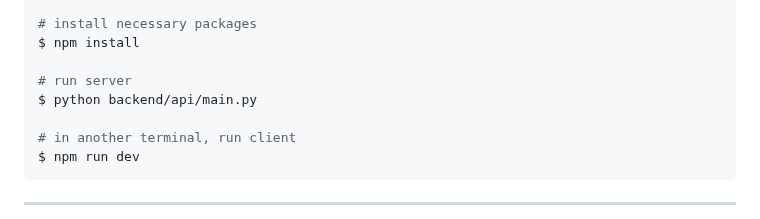
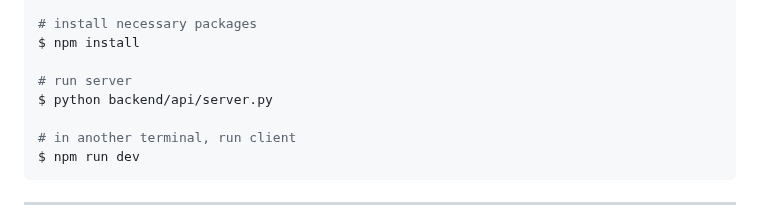
Before and after one commit to andrearcaina/Nectar, a Markdown page: README.md, the part around the change. GitHub-like rendering.

```diff
--- a/README.md
+++ b/README.md
@@ -90,7 +90,7 @@ $ cd ../frontend
 $ npm install
 
 # run server
-$ python backend/api/main.py
+$ python backend/api/server.py
 
 # in another terminal, run client
 $ npm run dev
```
